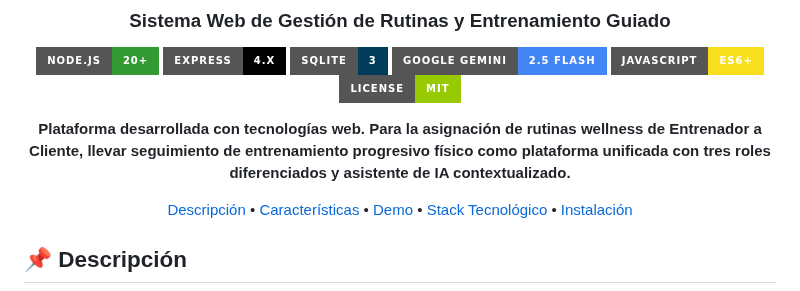
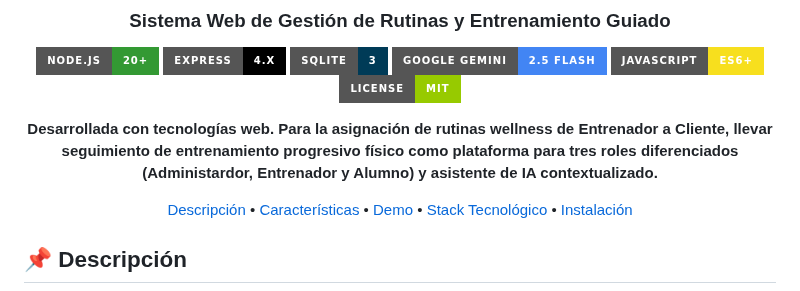
Before and after one commit to YaskCode-laboratory/GymPro, a Markdown page: README.md, the part around the change. GitHub-like rendering; badges without logos.

Commit message:
Revise README project description
Updated project description for clarity and role specification.

```diff
--- a/README.md
+++ b/README.md
@@ -11,7 +11,7 @@
 [![JavaScript](https://img.shields.io/badge/JavaScript-ES6+-F7DF1E?style=for-the-badge&logo=javascript&logoColor=black)](https://developer.mozilla.org/es/docs/Web/JavaScript)
 [![License](https://img.shields.io/badge/License-MIT-green?style=for-the-badge)](LICENSE)
 
-**Plataforma desarrollada con tecnologías web. Para la asignación de rutinas wellness de Entrenador a Cliente, llevar seguimiento de entrenamiento progresivo físico como plataforma unificada con tres roles diferenciados y asistente de IA contextualizado.**
+**Desarrollada con tecnologías web. Para la asignación de rutinas wellness de Entrenador a Cliente, llevar seguimiento de entrenamiento progresivo físico como plataforma para tres roles diferenciados (Administardor, Entrenador y Alumno) y asistente de IA contextualizado.**
 
 [Descripción](#-descripción) •
 [Características](#-características) •
```
